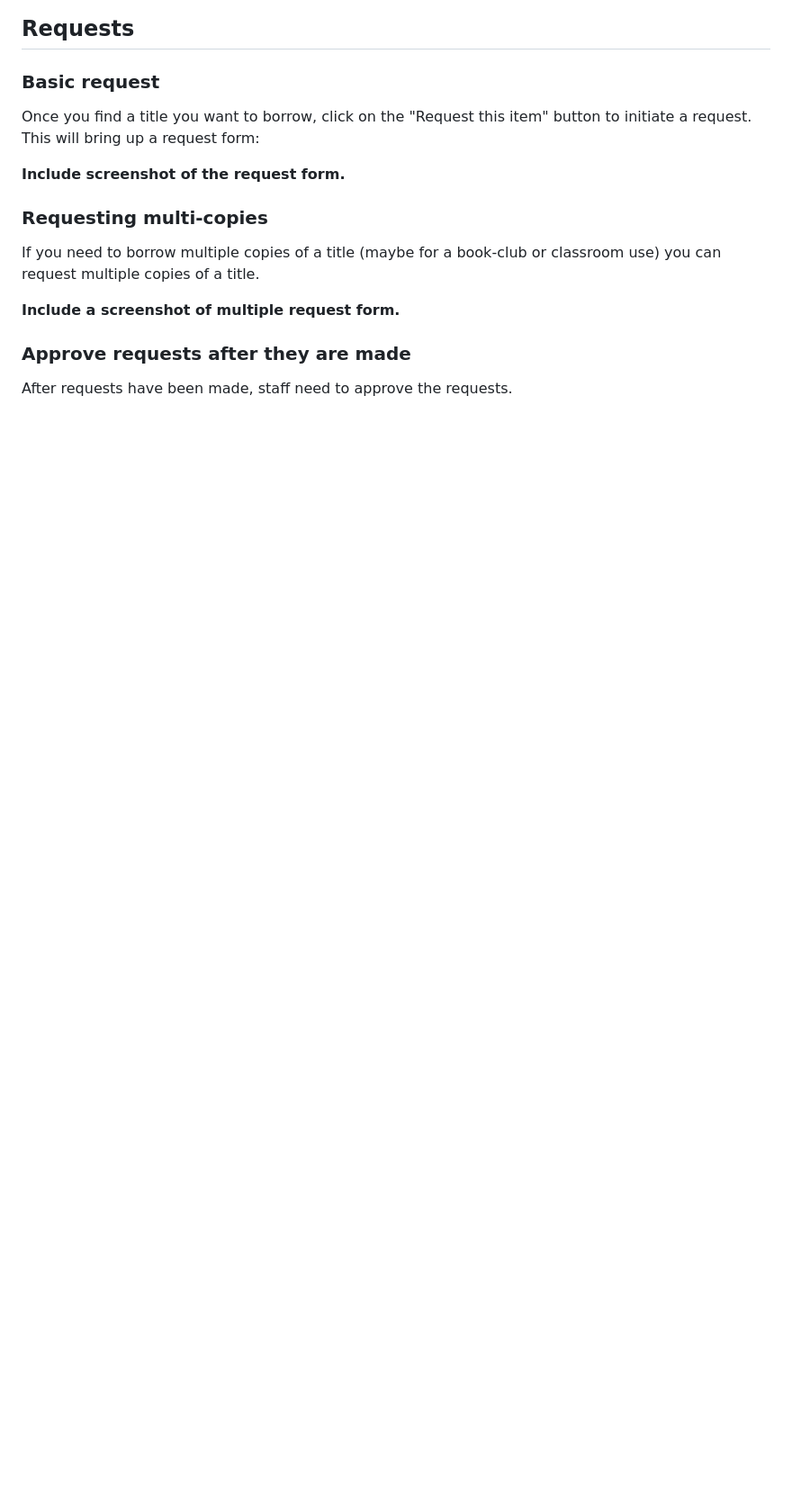
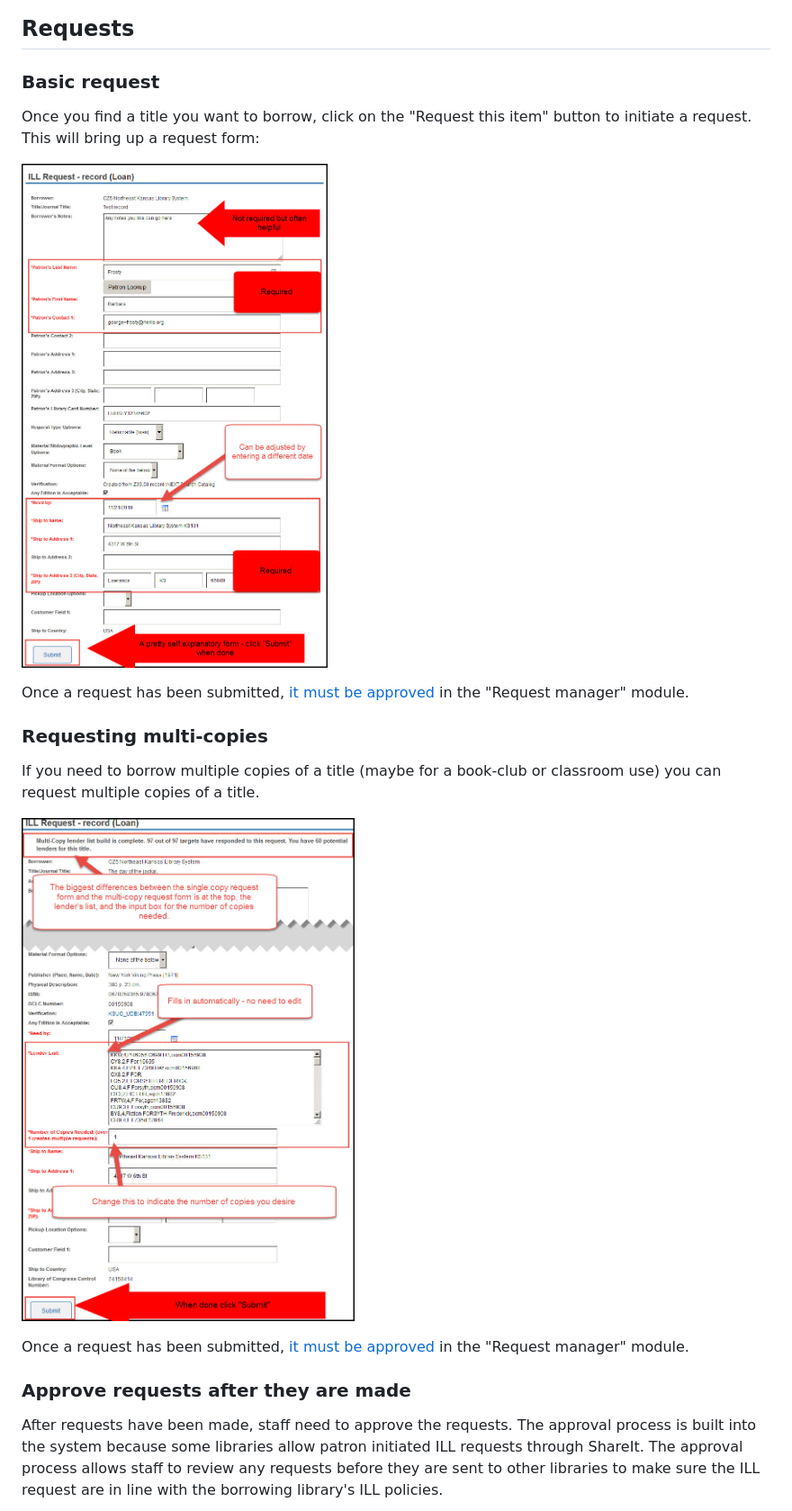
Before and after one commit to will1410/shareit, a Markdown page: search.md, the part around the change printed below. Shown: that part at 90% size. Drawn GitHub-style; pictures changed too: .gitbook/assets/150.jpg (added), .gitbook/assets/160.jpg (added); blank space fills up the shorter version.

```diff
--- a/search.md
+++ b/search.md
@@ -33,15 +37,19 @@ Clicking on the cover of an item will give you even more details.
 
 Once you find a title you want to borrow, click on the "Request this item" button to initiate a request.  This will bring up a request form:
 
-__Include screenshot of the request form.__
+![Request form](.gitbook/assets/150.jpg)
+
+Once a request has been submitted, [it must be approved](#approve-requests-after-they-are-made) in the "Request manager" module.
 
 ### Requesting multi-copies
 
 If you need to borrow multiple copies of a title (maybe for a book-club or classroom use) you can request multiple copies of a title.
 
-__Include a screenshot of multiple request form.__
+![Multi-copy request form](.gitbook/assets/160.jpg)
+
+Once a request has been submitted, [it must be approved](#approve-requests-after-they-are-made) in the "Request manager" module.
 
 ### Approve requests after they are made
 
-After requests have been made, staff need to approve the requests.
+After requests have been made, staff need to approve the requests.  The approval process is built into the system because some libraries allow patron initiated ILL requests through ShareIt.  The approval process allows staff to review any requests before they are sent to other libraries to make sure the ILL request are in line with the borrowing library's ILL policies.
 
```
Also changed, not shown: other parts of search.md (+9 -1 lines), .gitbook/assets/170.jpg (added), .gitbook/assets/180.jpg (added), .gitbook/assets/190.jpg (added).
